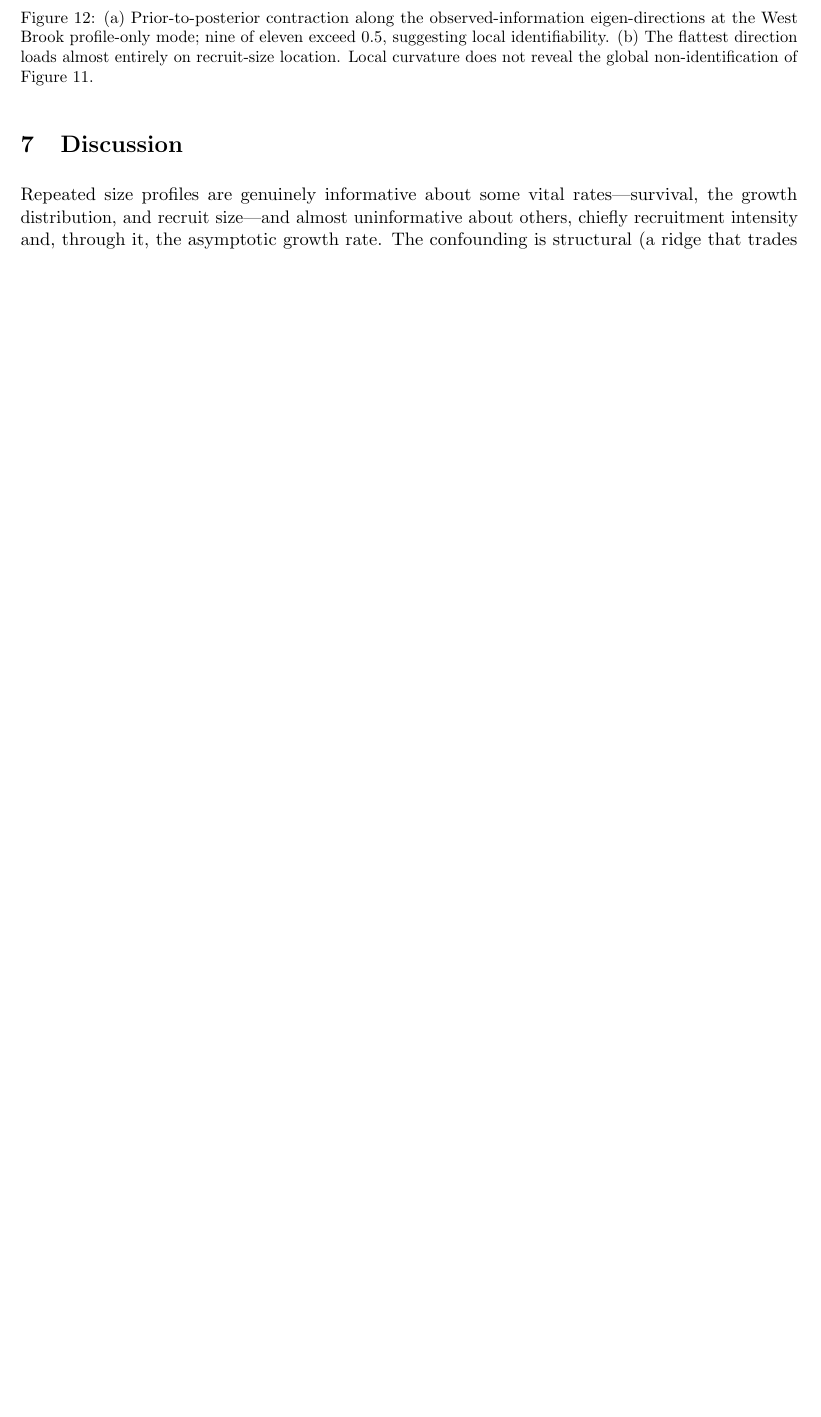
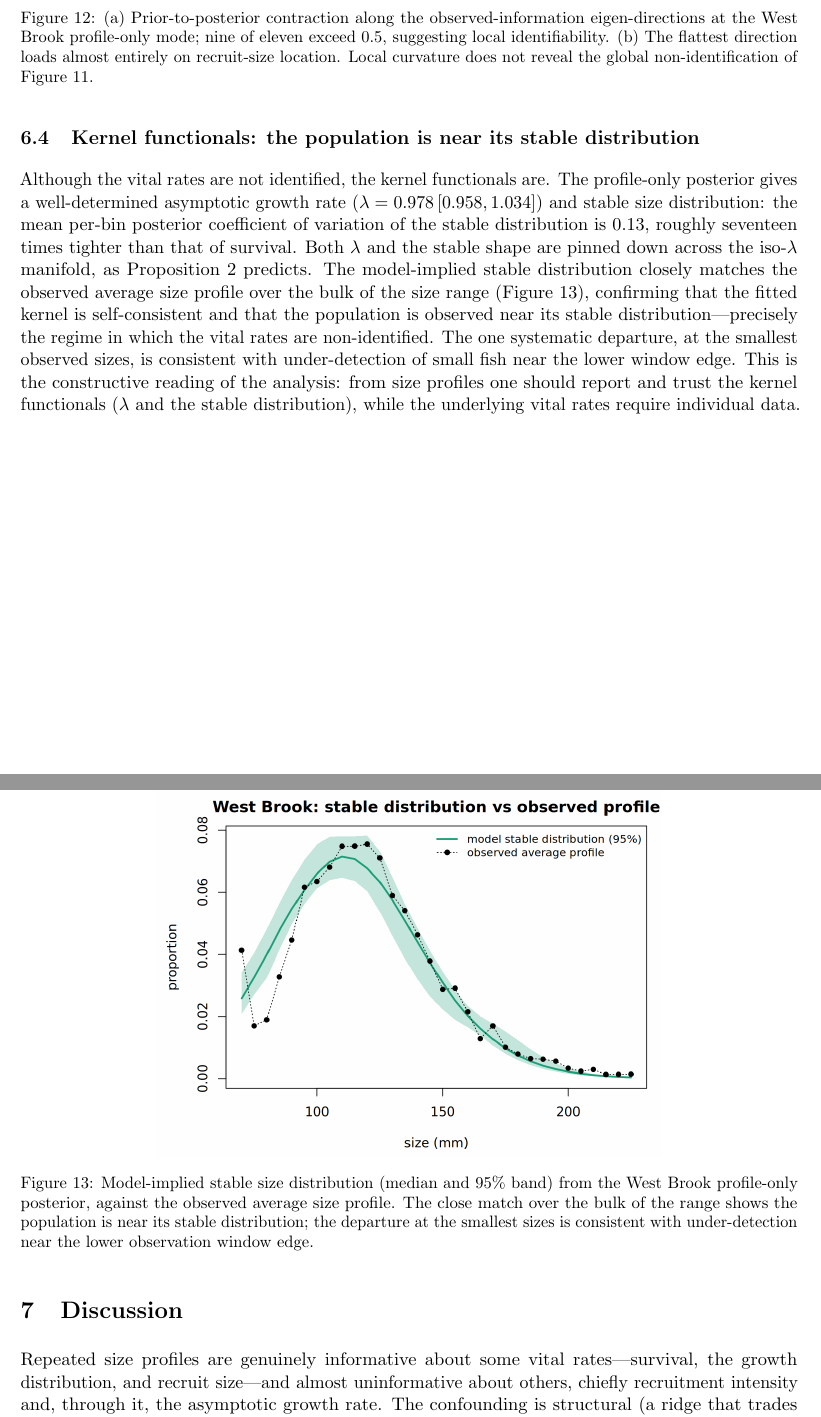
Before and after one commit to drbob-richardson/Bayesian_Hierarchical_IPM, a LaTeX paper (paper/jabes_manuscript.tex): part of page 17 of 18 before the commit and two parts of pages 17 and 18 of 19 after it, the two joined at a grey line, cut so that both start at the same text, the shorter picture padded with empty space. Compiled offline with pdfLaTeX.

Commit message:
Add kernel-functionals utility and West Brook stable-distribution check
R/kernel_functionals.R: lambda (dominant eigenvalue), stable size distribution
(dominant right eigenvector), reproductive value (left eigenvector), and
sensitivity/elasticity of lambda, from the discrete projection matrix.

West Brook application: the profile-only posterior identifies the kernel
functionals even though it does not identify the vital rates -- stable
distribution mean per-bin CV 0.13 (~17x tighter than survival's 2.2), lambda
0.978 [0.958, 1.034]. The model-implied stable distribution closely matches the
observed average size profile over the bulk of the range (figure
west_brook_stable.png), confirming kernel self-consistency and that the
population is near its stable distribution -- the Proposition-2 regime in which
vital rates are non-identified. Departure at the smallest sizes is consistent
with under-detection near the window edge. New subsection; manuscript now 19pp.

Co-Authored-By: Claude Opus 4.8 (1M context) <noreply@anthropic.com>

```diff
--- a/paper/jabes_manuscript.tex
+++ b/paper/jabes_manuscript.tex
@@ -690,6 +690,36 @@ non-identification of Figure~\ref{fig:manifold}.}
 \label{fig:subspace}
 \end{figure}
 
+\subsection{Kernel functionals: the population is near its stable distribution}
+\label{sec:app-stable}
+Although the vital rates are not identified, the kernel functionals are. The
+profile-only posterior gives a well-determined asymptotic growth rate
+($\lambda = 0.978\,[0.958, 1.034]$) and stable size distribution: the mean
+per-bin posterior coefficient of variation of the stable distribution is $0.13$,
+roughly seventeen times tighter than that of survival. Both $\lambda$ and the
+stable shape are pinned down across the iso-$\lambda$ manifold, as
+Proposition~\ref{prop:excite} predicts. The model-implied stable distribution
+closely matches the observed average size profile over the bulk of the size range
+(Figure~\ref{fig:stable}), confirming that the fitted kernel is self-consistent
+and that the population is observed near its stable distribution---precisely the
+regime in which the vital rates are non-identified. The one systematic departure,
+at the smallest observed sizes, is consistent with under-detection of small fish
+near the lower window edge. This is the constructive reading of the analysis:
+from size profiles one should report and trust the kernel functionals ($\lambda$
+and the stable distribution), while the underlying vital rates require individual
+data.
+
+\begin{figure}[H]
+\centering
+\includegraphics[width=0.65\textwidth]{west_brook_stable.png}
+\caption{Model-implied stable size distribution (median and 95\% band) from the
+West Brook profile-only posterior, against the observed average size profile.
+The close match over the bulk of the range shows the population is near its
+stable distribution; the departure at the smallest sizes is consistent with
+under-detection near the lower observation window edge.}
+\label{fig:stable}
+\end{figure}
+
 \section{Discussion}
 \label{sec:discussion}
 
```
Also changed, not shown: results/west_brook_application/stable_distribution.csv (added, +33 -0 lines), paper/figures/west_brook_stable.png (added), paper/jabes_manuscript.pdf, 2 other files.
